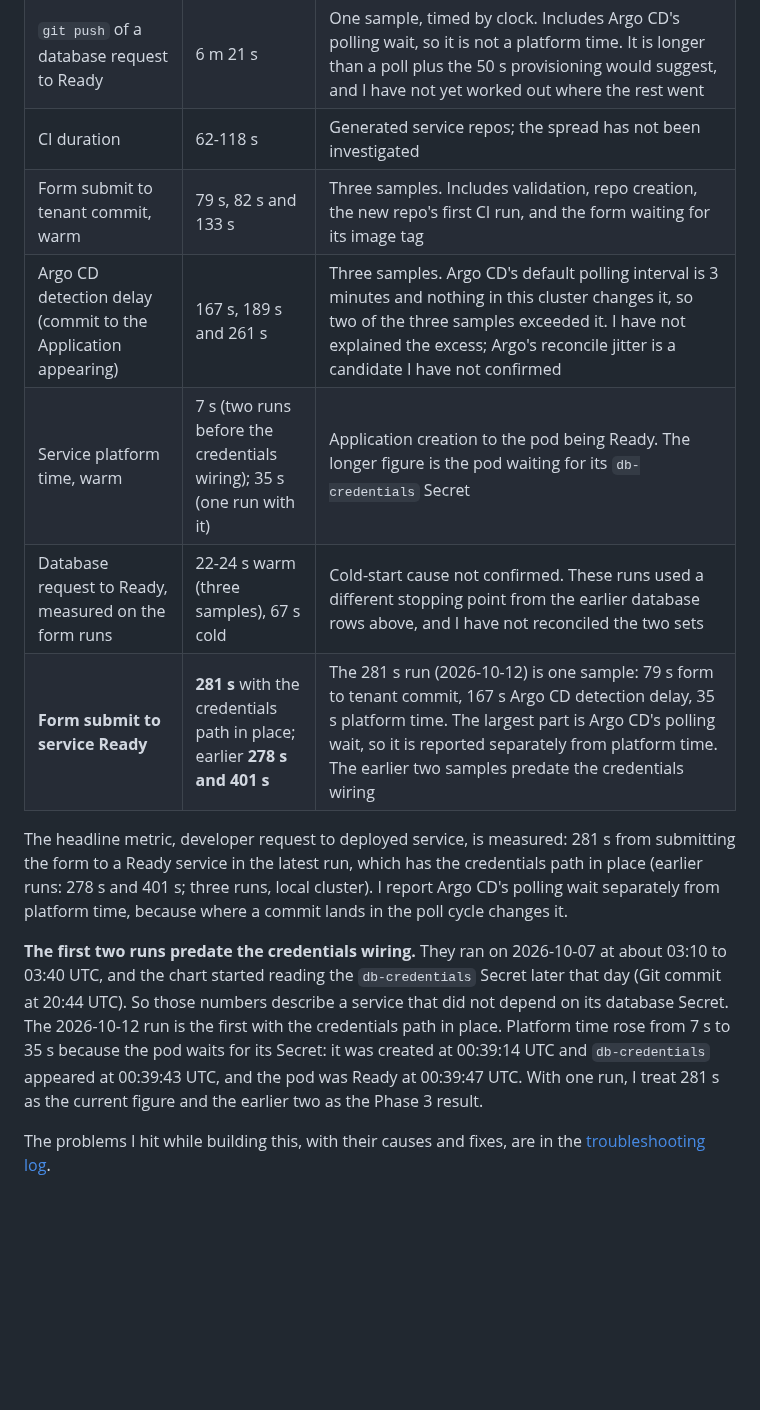
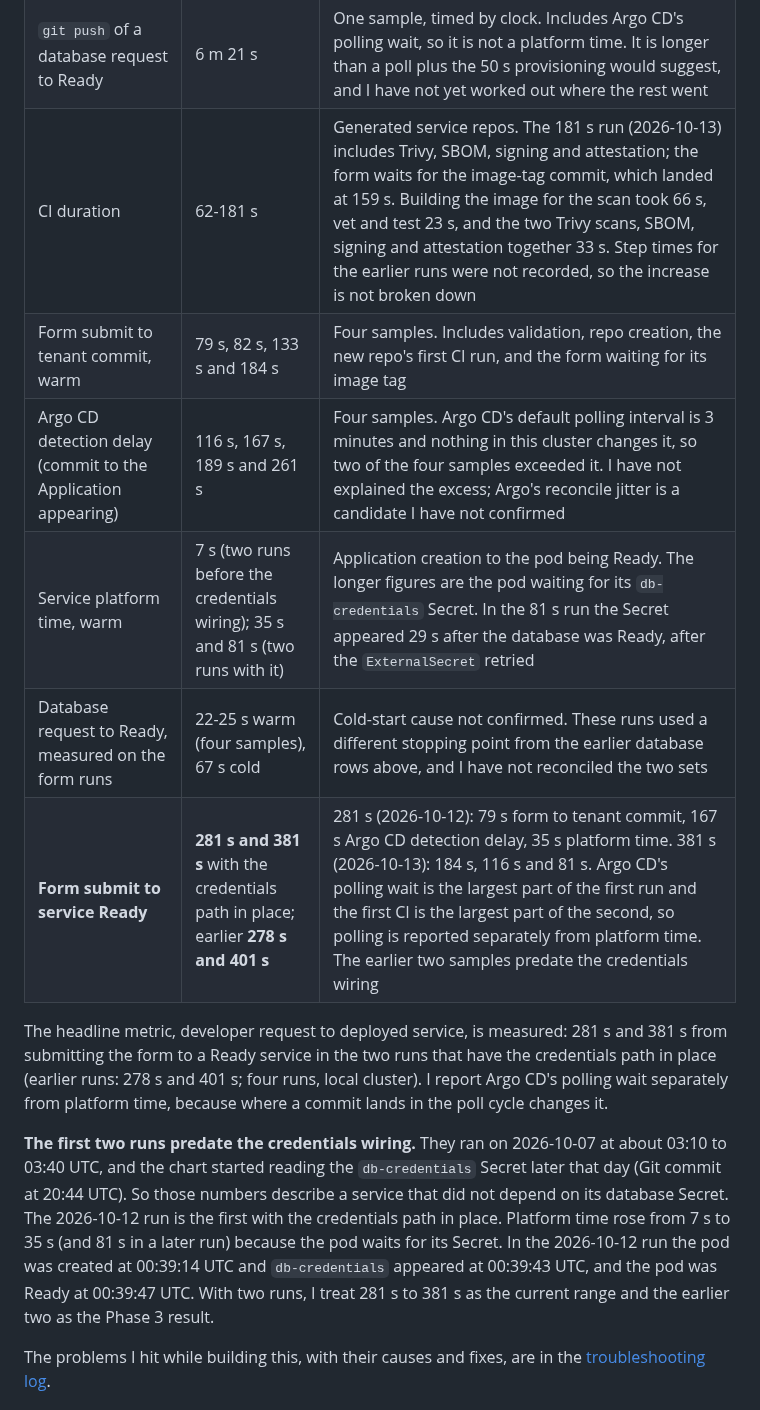
Before and after one commit to rcarlson-devops/self-service-idp, a Markdown page: README.md, the part around the change. Drawn GitHub-style; blank space fills up the shorter version.

Commit message:
Update readme with new measurements

```diff
--- a/README.md
+++ b/README.md
@@ -29,16 +29,16 @@ Built in phases; this table is the honest picture of what exists today.
 | `git push` to new image running | ~1 m 45 s | One sample. Argo CD polls Git on an interval (see the detection delay below); no webhook on local k3d |
 | Argo CD sync to service Ready (hand-built tenant) | ~71 s | One forced sync; approximate, read from the Deployment's age rather than timestamps. Includes the image pull |
 | `git push` of a database request to Ready | 6 m 21 s | One sample, timed by clock. Includes Argo CD's polling wait, so it is not a platform time. It is longer than a poll plus the 50 s provisioning would suggest, and I have not yet worked out where the rest went |
-| CI duration | 62-118 s | Generated service repos; the spread has not been investigated |
-| Form submit to tenant commit, warm | 79 s, 82 s and 133 s | Three samples. Includes validation, repo creation, the new repo's first CI run, and the form waiting for its image tag |
-| Argo CD detection delay (commit to the Application appearing) | 167 s, 189 s and 261 s | Three samples. Argo CD's default polling interval is 3 minutes and nothing in this cluster changes it, so two of the three samples exceeded it. I have not explained the excess; Argo's reconcile jitter is a candidate I have not confirmed |
-| Service platform time, warm | 7 s (two runs before the credentials wiring); 35 s (one run with it) | Application creation to the pod being Ready. The longer figure is the pod waiting for its `db-credentials` Secret |
-| Database request to Ready, measured on the form runs | 22-24 s warm (three samples), 67 s cold | Cold-start cause not confirmed. These runs used a different stopping point from the earlier database rows above, and I have not reconciled the two sets |
-| **Form submit to service Ready** | **281 s** with the credentials path in place; earlier **278 s and 401 s** | The 281 s run (2026-10-12) is one sample: 79 s form to tenant commit, 167 s Argo CD detection delay, 35 s platform time. The largest part is Argo CD's polling wait, so it is reported separately from platform time. The earlier two samples predate the credentials wiring |
+| CI duration | 62-181 s | Generated service repos. The 181 s run (2026-10-13) includes Trivy, SBOM, signing and attestation; the form waits for the image-tag commit, which landed at 159 s. Building the image for the scan took 66 s, vet and test 23 s, and the two Trivy scans, SBOM, signing and attestation together 33 s. Step times for the earlier runs were not recorded, so the increase is not broken down |
+| Form submit to tenant commit, warm | 79 s, 82 s, 133 s and 184 s | Four samples. Includes validation, repo creation, the new repo's first CI run, and the form waiting for its image tag |
+| Argo CD detection delay (commit to the Application appearing) | 116 s, 167 s, 189 s and 261 s | Four samples. Argo CD's default polling interval is 3 minutes and nothing in this cluster changes it, so two of the four samples exceeded it. I have not explained the excess; Argo's reconcile jitter is a candidate I have not confirmed |
+| Service platform time, warm | 7 s (two runs before the credentials wiring); 35 s and 81 s (two runs with it) | Application creation to the pod being Ready. The longer figures are the pod waiting for its `db-credentials` Secret. In the 81 s run the Secret appeared 29 s after the database was Ready, after the `ExternalSecret` retried |
+| Database request to Ready, measured on the form runs | 22-25 s warm (four samples), 67 s cold | Cold-start cause not confirmed. These runs used a different stopping point from the earlier database rows above, and I have not reconciled the two sets |
+| **Form submit to service Ready** | **281 s and 381 s** with the credentials path in place; earlier **278 s and 401 s** | 281 s (2026-10-12): 79 s form to tenant commit, 167 s Argo CD detection delay, 35 s platform time. 381 s (2026-10-13): 184 s, 116 s and 81 s. Argo CD's polling wait is the largest part of the first run and the first CI is the largest part of the second, so polling is reported separately from platform time. The earlier two samples predate the credentials wiring |
 
-The headline metric, developer request to deployed service, is measured: 281 s from submitting the form to a Ready service in the latest run, which has the credentials path in place (earlier runs: 278 s and 401 s; three runs, local cluster). I report Argo CD's polling wait separately from platform time, because where a commit lands in the poll cycle changes it.
+The headline metric, developer request to deployed service, is measured: 281 s and 381 s from submitting the form to a Ready service in the two runs that have the credentials path in place (earlier runs: 278 s and 401 s; four runs, local cluster). I report Argo CD's polling wait separately from platform time, because where a commit lands in the poll cycle changes it.
 
-**The first two runs predate the credentials wiring.** They ran on 2026-10-07 at about 03:10 to 03:40 UTC, and the chart started reading the `db-credentials` Secret later that day (Git commit at 20:44 UTC). So those numbers describe a service that did not depend on its database Secret. The 2026-10-12 run is the first with the credentials path in place. Platform time rose from 7 s to 35 s because the pod waits for its Secret: it was created at 00:39:14 UTC and `db-credentials` appeared at 00:39:43 UTC, and the pod was Ready at 00:39:47 UTC. With one run, I treat 281 s as the current figure and the earlier two as the Phase 3 result.
+**The first two runs predate the credentials wiring.** They ran on 2026-10-07 at about 03:10 to 03:40 UTC, and the chart started reading the `db-credentials` Secret later that day (Git commit at 20:44 UTC). So those numbers describe a service that did not depend on its database Secret. The 2026-10-12 run is the first with the credentials path in place. Platform time rose from 7 s to 35 s (and 81 s in a later run) because the pod waits for its Secret. In the 2026-10-12 run the pod was created at 00:39:14 UTC and `db-credentials` appeared at 00:39:43 UTC, and the pod was Ready at 00:39:47 UTC. With two runs, I treat 281 s to 381 s as the current range and the earlier two as the Phase 3 result.
 
 The problems I hit while building this, with their causes and fixes, are in the [troubleshooting log](docs/troubleshooting.md).
 
```
